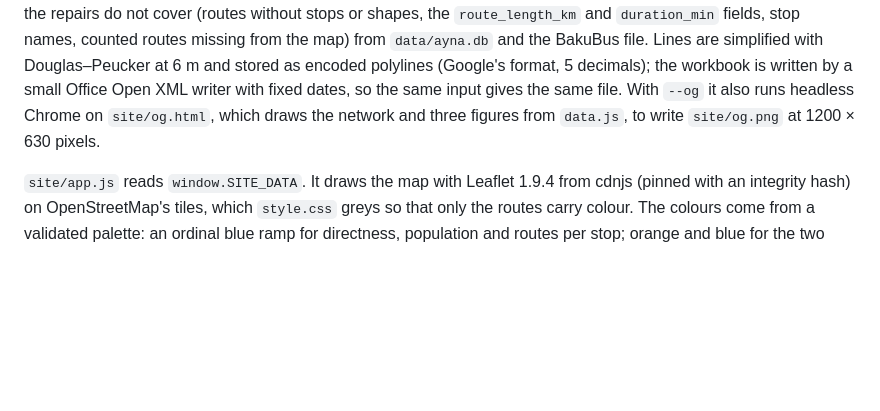
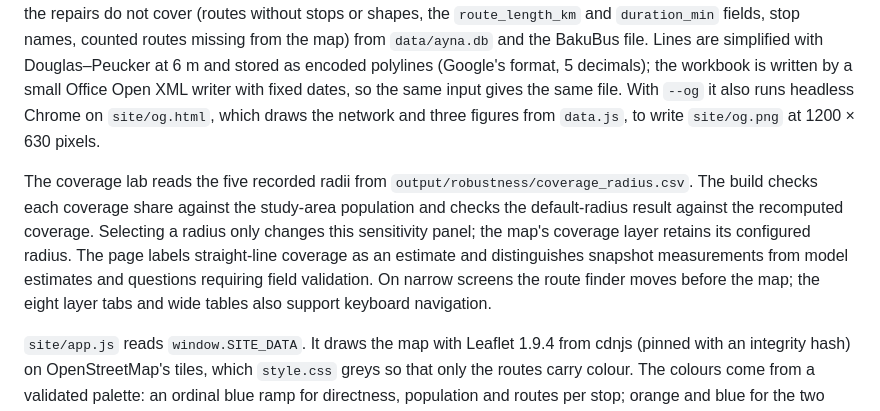
Before and after one commit to ismatsamadov/route_efficiency, a Markdown page: docs/code.md, the part around the change. GitHub-like rendering; blank space fills up the shorter version.

```diff
--- a/docs/code.md
+++ b/docs/code.md
@@ -225,6 +225,15 @@ XML writer with fixed dates, so the same input gives the same file. With `--og`
 runs headless Chrome on `site/og.html`, which draws the network and three figures from
 `data.js`, to write `site/og.png` at 1200 × 630 pixels.
 
+The coverage lab reads the five recorded radii from
+`output/robustness/coverage_radius.csv`. The build checks each coverage share against
+the study-area population and checks the default-radius result against the recomputed
+coverage. Selecting a radius only changes this sensitivity panel; the map's coverage
+layer retains its configured radius. The page labels straight-line coverage as an
+estimate and distinguishes snapshot measurements from model estimates and questions
+requiring field validation. On narrow screens the route finder moves before the map;
+the eight layer tabs and wide tables also support keyboard navigation.
+
 `site/app.js` reads `window.SITE_DATA`. It draws the map with Leaflet 1.9.4 from cdnjs
 (pinned with an integrity hash) on OpenStreetMap's tiles, which `style.css` greys so that
 only the routes carry colour. The colours come from a validated palette: an ordinal blue
```
Also changed, not shown: README.md (+11 -6 lines), docs/outputs.md (+6 -1 lines), site/og.png, 7 other files.
